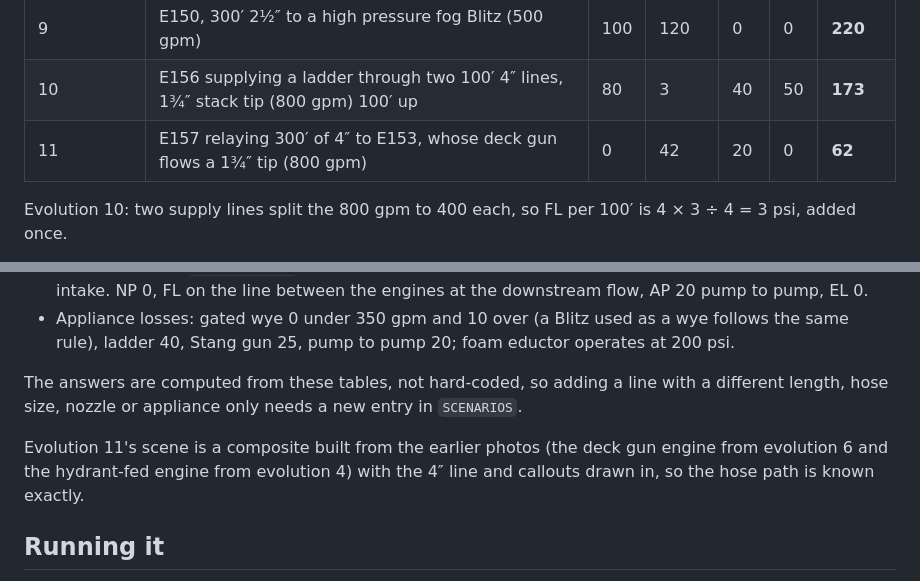
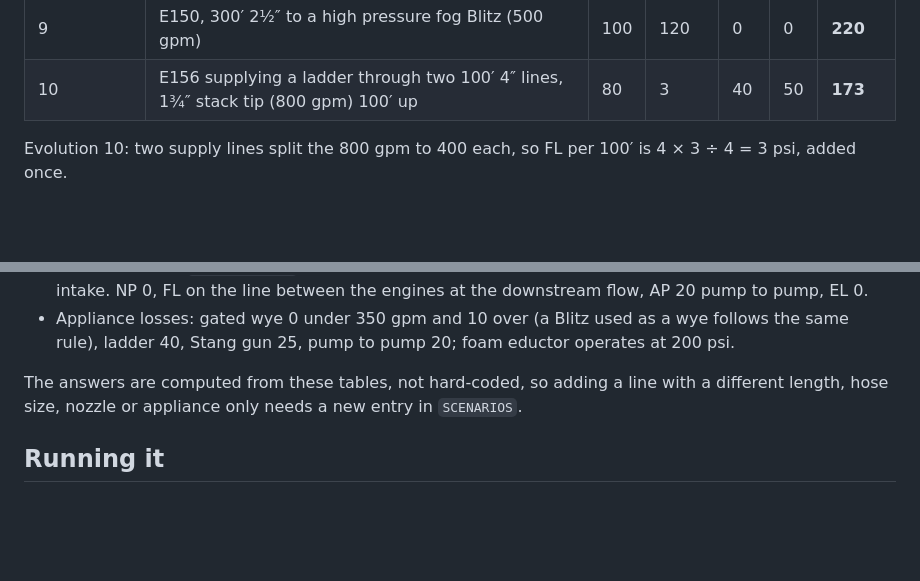
Before and after one commit to kwinter247/Engineer_Stuff, a Markdown page: README.md, 2 parts joined by grey strips. Rendered like a GitHub page; blank space fills up the shorter version.

Commit message:
Drop evolution 11 from the README
Co-Authored-By: Claude Fable 5.1 <noreply@anthropic.com>
Claude-Session: https://claude.ai/code/session_01UESrdwK4QgpMKy1a2PjDfm

```diff
--- a/README.md
+++ b/README.md
@@ -31,7 +31,6 @@ The user enters every value for each line. The app totals the PDP live. Pressing
 | 8 | Standpipe: 100′ 2½″ to the FDC, 150′ 1¾″ smooth bore on the 3rd floor | 50 | 63 | 0 | 10 | **123** |
 | 9 | E150, 300′ 2½″ to a high pressure fog Blitz (500 gpm) | 100 | 120 | 0 | 0 | **220** |
 | 10 | E156 supplying a ladder through two 100′ 4″ lines, 1¾″ stack tip (800 gpm) 100′ up | 80 | 3 | 40 | 50 | **173** |
-| 11 | E157 relaying 300′ of 4″ to E153, whose deck gun flows a 1¾″ tip (800 gpm) | 0 | 42 | 20 | 0 | **62** |
 
 Evolution 10: two supply lines split the 800 gpm to 400 each, so FL per 100′ is 4 × 3 ÷ 4 = 3 psi, added once.
 
@@ -62,8 +61,6 @@ Encoded in the `REF` object in `index.html`, from the Glendale hydraulics sheet:
 
 The answers are computed from these tables, not hard-coded, so adding a line with a different length, hose size, nozzle or appliance only needs a new entry in `SCENARIOS`.
 
-Evolution 11's scene is a composite built from the earlier photos (the deck gun engine from evolution 6 and the hydrant-fed engine from evolution 4) with the 4″ line and callouts drawn in, so the hose path is known exactly.
-
 ## Running it
 
 Open `index.html` in a browser. There is no build step and no dependencies beyond Google Fonts. Keep the `scene-*.jpg` files next to it; each is a reference photo with the attack line recolored yellow and any spray removed, and the page draws the water and spray as SVG over it.
```
